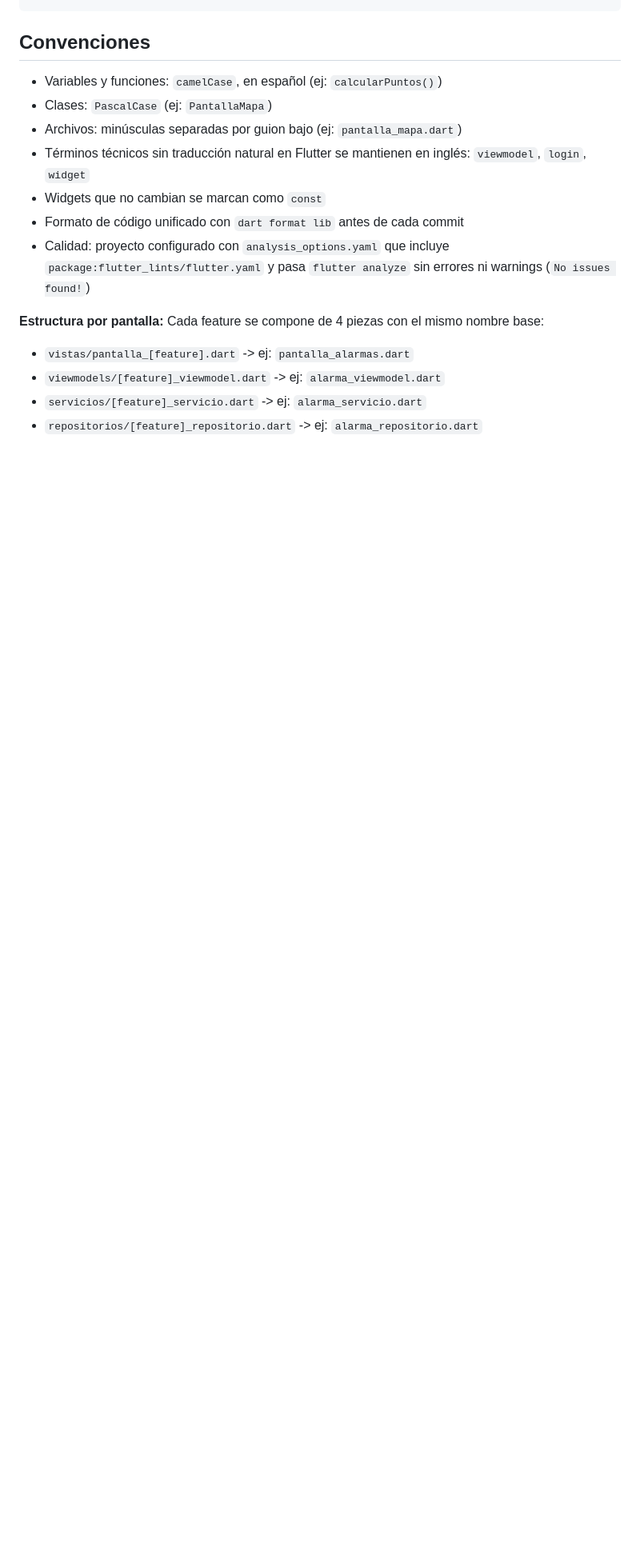
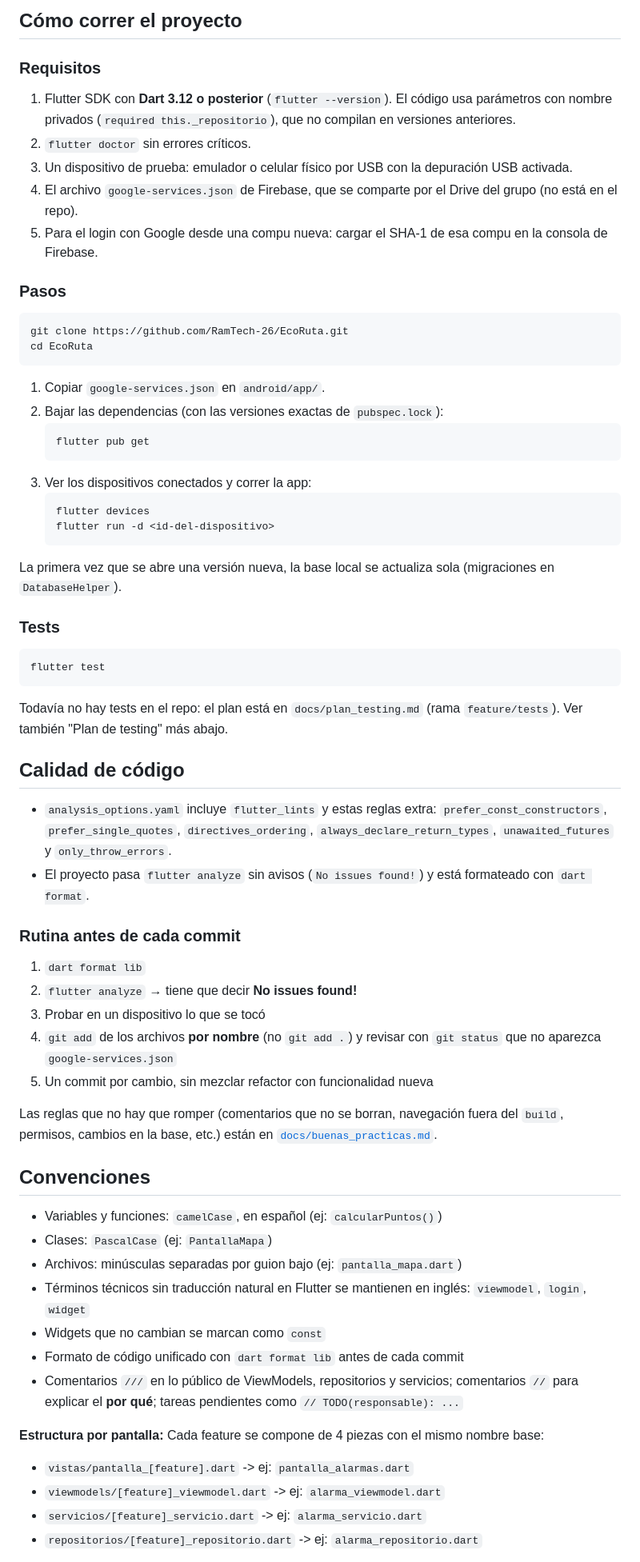
Before and after one commit to RamTech-26/EcoRuta, a Markdown page: README.md, the part around one of its changes. Shown at 80% size. Drawn GitHub-style; blank space fills up the shorter version.

````diff
--- a/README.md
+++ b/README.md
@@ -86,4 +95,57 @@ lib/
 ```
+
+## Cómo correr el proyecto
+
+### Requisitos
+
+1. Flutter SDK con **Dart 3.12 o posterior** (`flutter --version`). El código usa parámetros con nombre privados (`required this._repositorio`), que no compilan en versiones anteriores.
+2. `flutter doctor` sin errores críticos.
+3. Un dispositivo de prueba: emulador o celular físico por USB con la depuración USB activada.
+4. El archivo `google-services.json` de Firebase, que se comparte por el Drive del grupo (no está en el repo).
+5. Para el login con Google desde una compu nueva: cargar el SHA-1 de esa compu en la consola de Firebase.
+
+### Pasos
+
+```
+git clone https://github.com/RamTech-26/EcoRuta.git
+cd EcoRuta
+```
+
+1. Copiar `google-services.json` en `android/app/`.
+2. Bajar las dependencias (con las versiones exactas de `pubspec.lock`):
+   ```
+   flutter pub get
+   ```
+3. Ver los dispositivos conectados y correr la app:
+   ```
+   flutter devices
+   flutter run -d <id-del-dispositivo>
+   ```
+
+La primera vez que se abre una versión nueva, la base local se actualiza sola (migraciones en `DatabaseHelper`).
+
+### Tests
+
+```
+flutter test
+```
+
+Todavía no hay tests en el repo: el plan está en `docs/plan_testing.md` (rama `feature/tests`). Ver también "Plan de testing" más abajo.
+
+## Calidad de código
+
+- `analysis_options.yaml` incluye `flutter_lints` y estas reglas extra: `prefer_const_constructors`, `prefer_single_quotes`, `directives_ordering`, `always_declare_return_types`, `unawaited_futures` y `only_throw_errors`.
+- El proyecto pasa `flutter analyze` sin avisos (`No issues found!`) y está formateado con `dart format`.
+
+### Rutina antes de cada commit
+
+1. `dart format lib`
+2. `flutter analyze` → tiene que decir **No issues found!**
+3. Probar en un dispositivo lo que se tocó
+4. `git add` de los archivos **por nombre** (no `git add .`) y revisar con `git status` que no aparezca `google-services.json`
+5. Un commit por cambio, sin mezclar refactor con funcionalidad nueva
+
+Las reglas que no hay que romper (comentarios que no se borran, navegación fuera del `build`, permisos, cambios en la base, etc.) están en [`docs/buenas_practicas.md`](docs/buenas_practicas.md).
 
 ## Convenciones
 
@@ -93,7 +155,7 @@ lib/
 - Términos técnicos sin traducción natural en Flutter se mantienen en inglés: `viewmodel`, `login`, `widget`
 - Widgets que no cambian se marcan como `const`
 - Formato de código unificado con `dart format lib` antes de cada commit
-- Calidad: proyecto configurado con `analysis_options.yaml` que incluye `package:flutter_lints/flutter.yaml` y pasa `flutter analyze` sin errores ni warnings (`No issues found!`)
+- Comentarios `///` en lo público de ViewModels, repositorios y servicios; comentarios `//` para explicar el **por qué**; tareas pendientes como `// TODO(responsable): ...`
 
 **Estructura por pantalla:**
 Cada feature se compone de 4 piezas con el mismo nombre base:
````
Also changed, not shown: other parts of README.md (+40 -38 lines).
